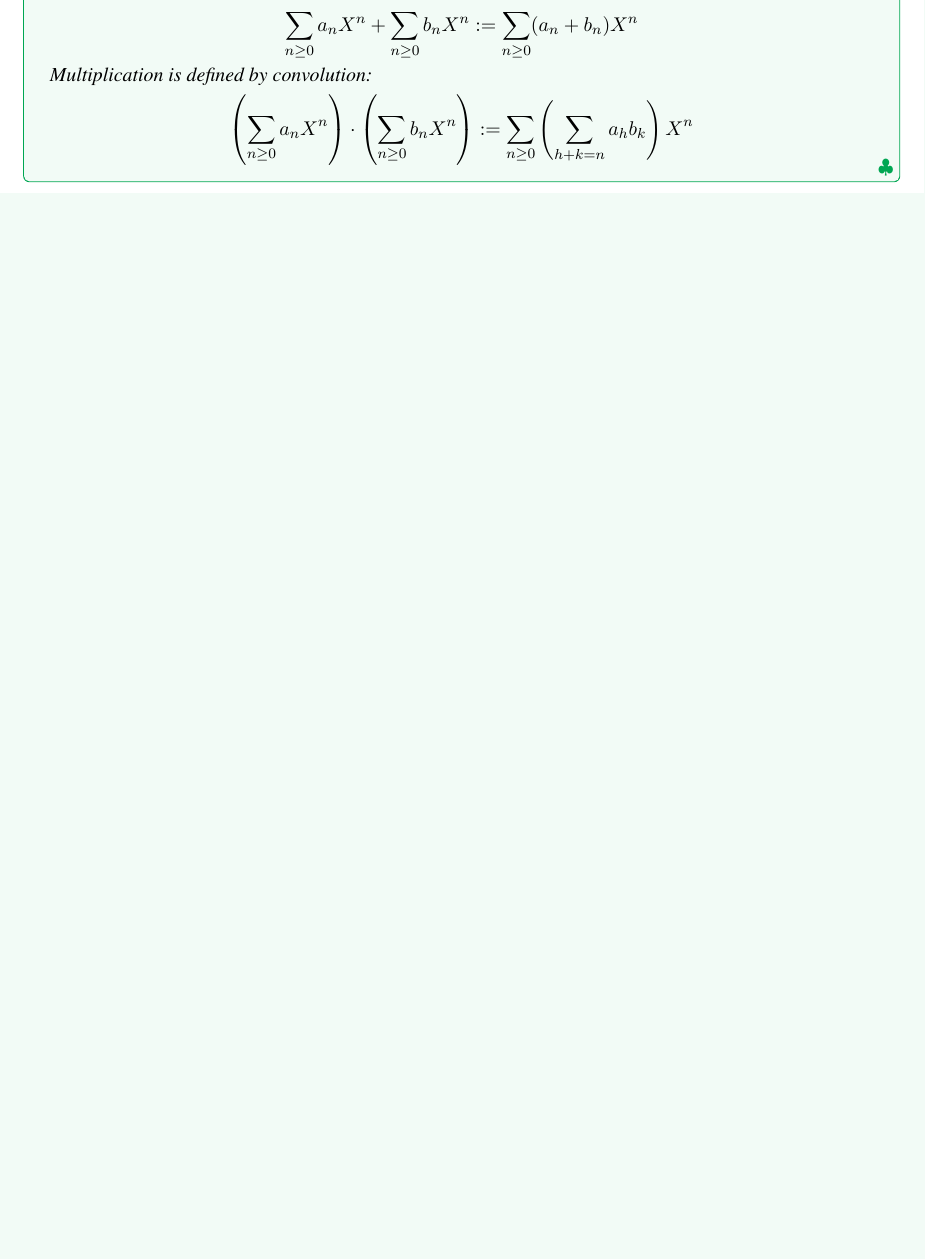
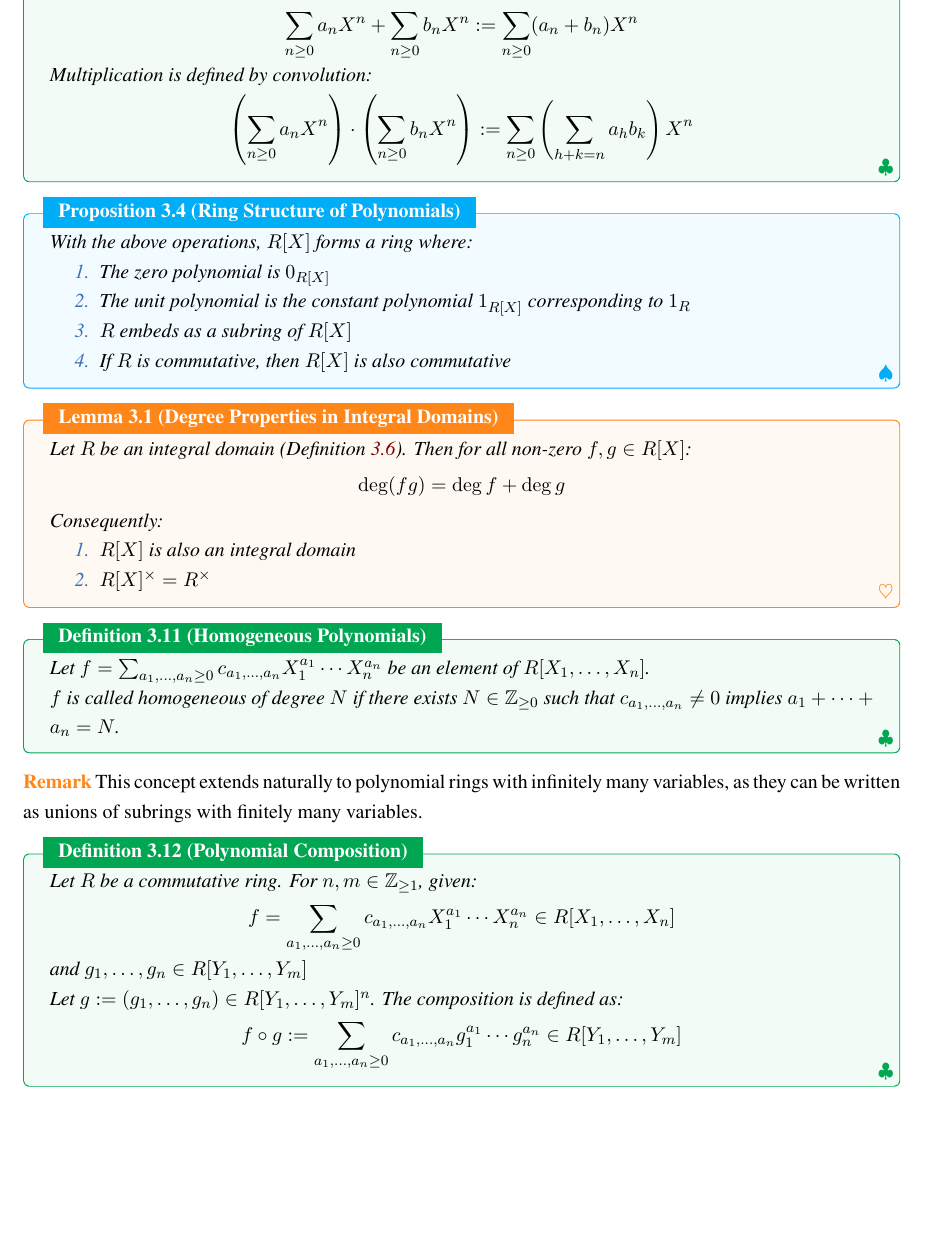
Before and after one commit to jiahaoxiang2000/MATH, a LaTeX thesis (AbstractAlgebra/note/abstractAlgeNote.tex, which reads AbstractAlgebra/note/chapters/RingAndField.tex): part of page 20 of 26 before the commit and part of page 20 of 27 after it, cut so that both start at the same text, the shorter picture padded with empty space. Compiled offline with XeLaTeX; a missing font is replaced by an installed copy or a similar font.

Commit message:
add definitions and propositions for integral domains and polynomial structures

```diff
--- a/AbstractAlgebra/note/chapters/RingAndField.tex
+++ b/AbstractAlgebra/note/chapters/RingAndField.tex
@@ -193,6 +193,51 @@
   Multiplication is defined by convolution:
   \[
     \left(\sum_{n \geq 0} a_nX^n\right) \cdot \left(\sum_{n \geq 0} b_nX^n\right) := \sum_{n \geq 0} \left(\sum_{h+k=n} a_hb_k\right)X^n
+  \]
+\end{definition}
+
+\begin{proposition}[Ring Structure of Polynomials]
+  With the above operations, $R[X]$ forms a ring where:
+  \begin{enumerate}
+    \item The zero polynomial is $0_{R[X]}$
+    \item The unit polynomial is the constant polynomial $1_{R[X]}$ corresponding to $1_R$
+    \item $R$ embeds as a subring of $R[X]$
+    \item If $R$ is commutative, then $R[X]$ is also commutative
+  \end{enumerate}
+\end{proposition}
+
+\begin{lemma}[Degree Properties in Integral Domains]
+  Let $R$ be an integral domain (Definition~\ref{def:integral_domain}). Then for all non-zero $f,g \in R[X]$:
+  \[
+    \deg(fg) = \deg f + \deg g
+  \]
+  Consequently:
+  \begin{enumerate}
+    \item $R[X]$ is also an integral domain
+    \item $R[X]^\times = R^\times$
+  \end{enumerate}
+\end{lemma}
+
+\begin{definition}[Homogeneous Polynomials]
+  Let $f = \sum_{a_1,\ldots,a_n \geq 0} c_{a_1,\ldots,a_n} X_1^{a_1}\cdots X_n^{a_n}$ be an element of $R[X_1,\ldots,X_n]$.
+
+  $f$ is called homogeneous of degree $N$ if there exists $N \in \mathbb{Z}_{\geq 0}$ such that $c_{a_1,\ldots,a_n} \neq 0$ implies $a_1 + \cdots + a_n = N$.
+\end{definition}
+
+\begin{remark}
+  This concept extends naturally to polynomial rings with infinitely many variables, as they can be written as unions of subrings with finitely many variables.
+\end{remark}
+
+\begin{definition}[Polynomial Composition]
+  Let $R$ be a commutative ring. For $n,m \in \mathbb{Z}_{\geq 1}$, given:
+  \[
+    f = \sum_{a_1,\ldots,a_n \geq 0} c_{a_1,\ldots,a_n} X_1^{a_1}\cdots X_n^{a_n} \in R[X_1,\ldots,X_n]
+  \]
+  and $g_1,\ldots,g_n \in R[Y_1,\ldots,Y_m]$
+
+  Let $g := (g_1,\ldots,g_n) \in R[Y_1,\ldots,Y_m]^n$. The composition is defined as:
+  \[
+    f \circ g := \sum_{a_1,\ldots,a_n \geq 0} c_{a_1,\ldots,a_n} g_1^{a_1}\cdots g_n^{a_n} \in R[Y_1,\ldots,Y_m]
   \]
 \end{definition}
 
```
Also changed, not shown: AbstractAlgebra/note/abstractAlgeNote.pdf, AbstractAlgebra/note/chapters/RingAndField.tex (2 more changed lines).
